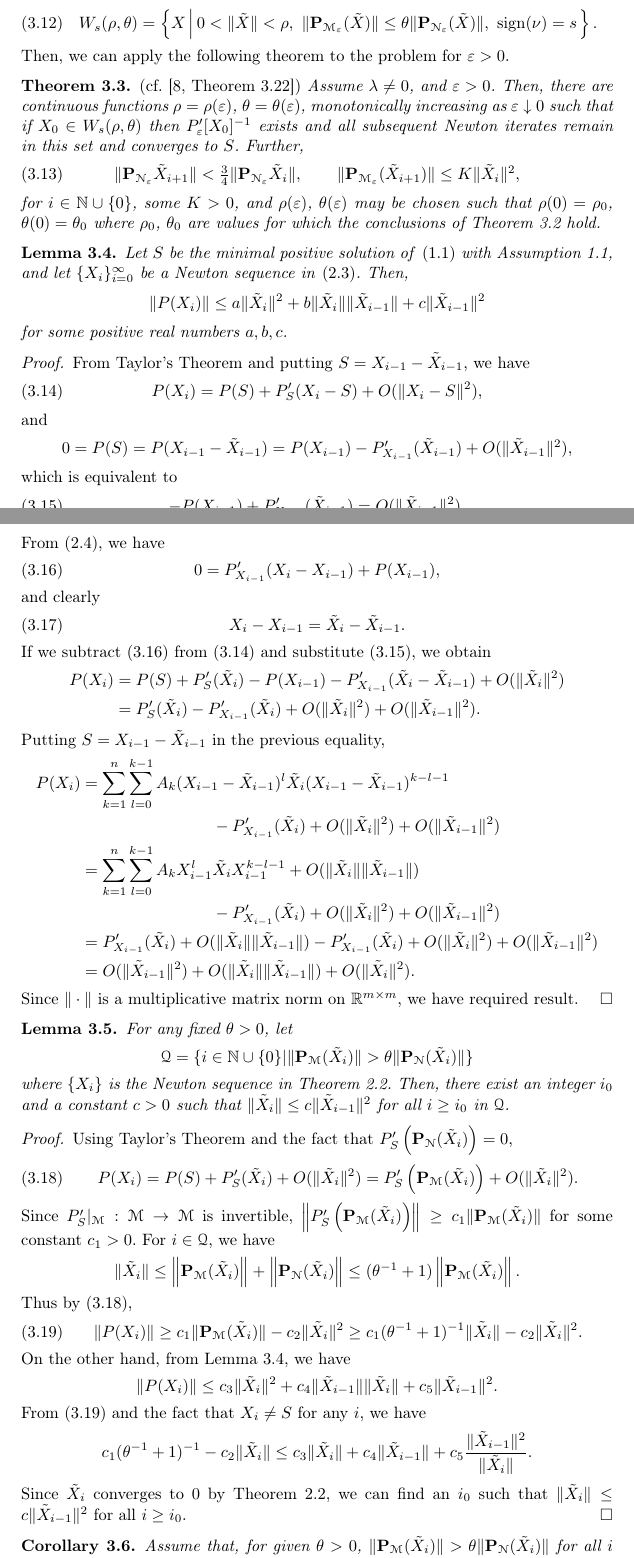
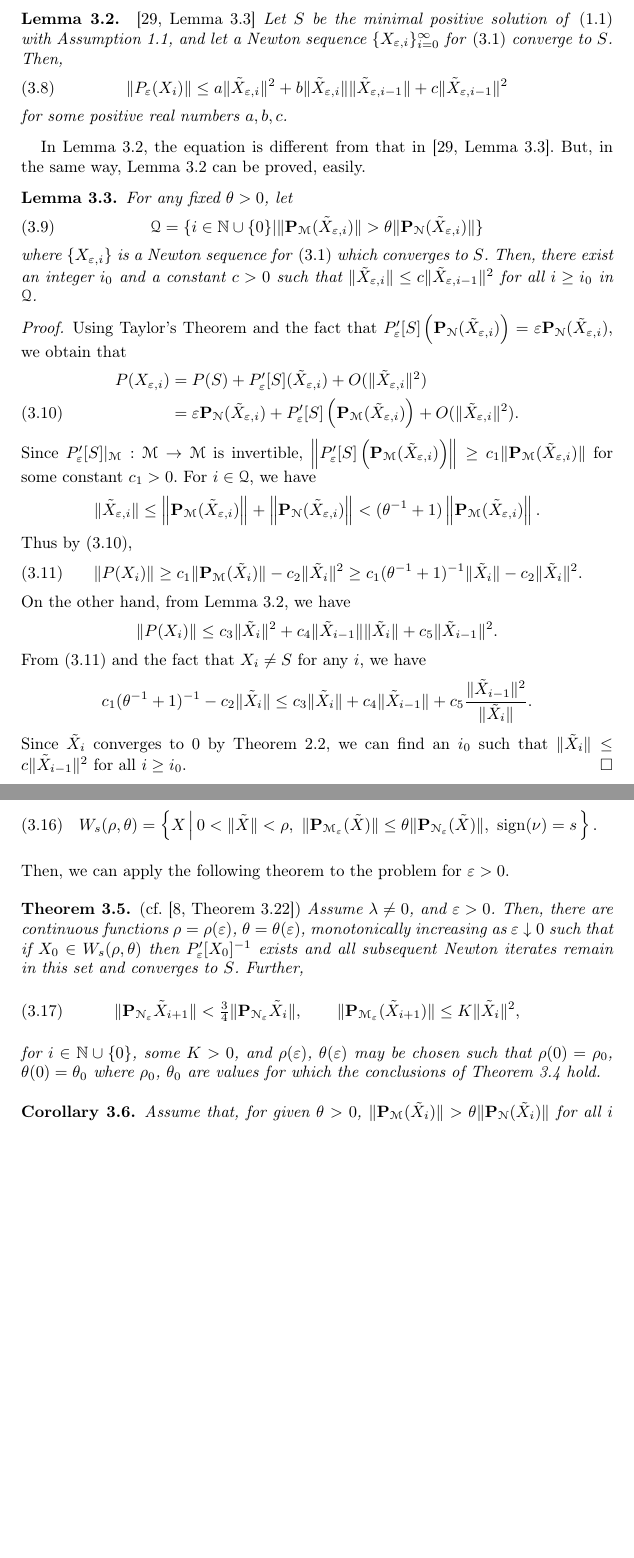
Before and after one commit to saibie/013_AdvancedMPE, a LaTeX paper (AdvMPE.tex): two parts of pages 5 and 6 of 9, joined at a grey line, cut so that both start at the same text, the shorter picture padded with empty space. Compiled offline with pdfLaTeX.

Commit message:
from BCMM

```diff
--- a/AdvMPE.tex
+++ b/AdvMPE.tex
@@ -371,6 +371,97 @@ In addition, we define $\pjn$ is a projection onto $\N$ parallel to $\M$, and $\
 	\end{equation}
 \end{proof}
 
+
+\begin{lemma}{\rm \cite[Lemma 3.3]{SeoSeoKim2018}}\label{lem:TaylorLemma}
+	Let $S$ be the minimal positive solution of \eqref{eq:MPE} with Assumption \ref{ass:MPE},
+	and let a Newton sequence $\{X_{\e,i}\}_{i=0}^{\infty}$ for \eqref{eq:epsMPE} converge to $S$. Then,
+	\begin{equation}
+		\| P_{\e}({X}_{i})\|\leq a\|\tilde{X}_{\e,i}\|^{2}+b\|\tilde{X}_{\e,i}\|\|\tilde{X}_{\e,i-1}\|+c\|\tilde{X}_{\e, i-1}\|^{2}
+	\end{equation}
+	for some positive real numbers $a,b,c$.
+\end{lemma}
+
+%\begin{proof}
+%	From Taylor's Theorem and putting $S = X_{i-1} - \tilde{X}_{i-1}$, we have
+%	\begin{equation}\label{eq:Taylor}
+%	P(X_{i}) = P(S) + P'_{S}(X_{i} - S) + O(\|X_{i} - S\|^{2}),
+%	\end{equation}
+%	and
+%	\begin{equation*}
+%	0 = P(S) = P(X_{i-1} - \tilde{X}_{i-1}) = P(X_{i-1}) - P'_{X_{i-1}}(\tilde{X}_{i-1}) + O(\|\tilde{X}_{i-1}\|^{2}),
+%	\end{equation*}
+%	which is equivalent to
+%	\begin{equation}\label{eq:TaylorMPE3}
+%	- P(X_{i-1}) + P'_{X_{i-1}}(\tilde{X}_{i-1}) = O(\|\tilde{X}_{i-1}\|^{2}).
+%	\end{equation}
+%	From \eqref{eq:NewtonStepMPE}, we have
+%	\begin{equation}\label{eq:NewtonStepAnother}
+%	0 = P'_{X_{i-1}}(X_{i} - X_{i-1}) + P(X_{i-1}),
+%	\end{equation}
+%	and clearly
+%	\begin{equation}
+%	X_{i} - X_{i-1} = \tXi - \tilde{X}_{i-1}.
+%	\end{equation}
+%	If we subtract \eqref{eq:NewtonStepAnother} from \eqref{eq:Taylor}
+%	and substitute \eqref{eq:TaylorMPE3}, we obtain
+%	\begin{align*}
+%	P(X_{i}) & = P(S) + P'_{S}(\tXi) - P(X_{i-1}) - P'_{X_{i-1}}(\tXi - \tilde{X}_{i-1}) + O(\|\tXi\|^{2}) \\
+%	& = P'_{S}(\tXi) - P'_{X_{i-1}}(\tXi) + O(\| \tXi \|^{2}) + O(\|\tilde{X}_{i-1}\|^{2}).
+%	\end{align*}
+%	Putting $S = X_{i-1} - \tilde{X}_{i-1}$ in the previous equality,
+%	\begin{align*}
+%	P(X_{i}) & = \sum_{k=1}^{n}\sum_{l=0}^{k-1}A_{k}(X_{i-1} - \tilde{X}_{i-1})^{l}\tXi(X_{i-1} - \tilde{X}_{i-1})^{k-l-1} \\
+%	& \qquad\qquad\qquad\qquad - P'_{X_{i-1}}(\tXi)	+ O(\| \tXi \|^{2}) + O(\|\tilde{X}_{i-1}\|^{2})\\
+%	& = \sum_{k=1}^{n}\sum_{l=0}^{k-1}A_{k}X_{i-1}^{l}\tXi X_{i-1}^{k-l-1} + O(\|\tXi\|\|\tilde{X}_{i-1}\|)\\
+%	& \qquad\qquad\qquad\qquad - P'_{X_{i-1}}(\tXi)	+ O(\| \tXi \|^{2}) + O(\|\tilde{X}_{i-1}\|^{2})\\
+%	& = P'_{X_{i-1}}(\tXi)+O(\|\tXi\|\|\tilde{X}_{i-1}\|)- P'_{X_{i-1}}(\tXi)+O(\| \tXi \|^{2}) + O(\|\tilde{X}_{i-1}\|^{2})\\
+%	& = O(\| \tilde{X}_{i-1} \|^{2}) + O(\| \tXi \|\| \tilde{X}_{i-1} \|) + O(\| \tXi \|^{2}).
+%	\end{align*}
+%	Since $\|\cdot\|$ is a multiplicative matrix norm on $\mathbb{R}^{m\times m}$,
+%	we have required result.
+%\end{proof}
+In Lemma \ref{lem:TaylorLemma}, the equation is different from that in \cite[Lemma 3.3]{SeoSeoKim2018}.
+But, in the same way, Lemma \ref{lem:TaylorLemma} can be proved, easily.
+
+\begin{lemma}\label{lem:DominatedPMconvergence}
+	For any fixed $\theta > 0$, let
+	\begin{equation}
+		\mathcal{Q} = \{i \in \NN \cup \{0\}|\|\pjm(\tilde{X}_{\e,i})\| > \theta \|\pjn(\tilde{X}_{\e,i})\|\}
+	\end{equation}
+	where $\{X_{\e, i}\}$ is a Newton sequence for \eqref{eq:epsMPE} which converges to $S$.
+	Then, there exist an integer $i_{0}$ and a constant $c > 0$ such that
+	$\| \tilde{X}_{\e,i}\| \leq c \| \tilde{X}_{\e,i-1} \|^{2}$ for all $i\geq i_{0}$ in $\mathcal{Q}$.
+\end{lemma}
+
+\begin{proof}
+	Using Taylor's Theorem and the fact that $P'_{\e}[S]\left(\pjn(\tilde{X}_{\e,i})\right) = \e\pjn(\tilde{X}_{\e,i})$, we obtain that
+	\begin{align*}
+		P(X_{\e,i}) &= P(S) + P'_{\e}[S](\tilde{X}_{\e,i}) + O(\|\tilde{X}_{\e,i}\|^{2}) \\
+		&= \e\pjn(\tilde{X}_{\e,i}) + P'_{\e}[S]\left(\pjm(\tilde{X}_{\e,i})\right) + O(\|\tilde{X}_{\e,i}\|^{2}). \numberthis\label{eq:TaylorMPE}
+	\end{align*}
+	Since $P'_{\e}[S]|_{\M} : \M \rightarrow \M$ is invertible, $\left\| P'_{\e}[S]\left(\pjm(\tilde{X}_{\e,i})\right)\right\| \geq c_{1}\|\pjm(\tilde{X}_{\e,i})\|$ for some constant $c_{1}>0$.
+	For $i\in\mathcal{Q}$, we have
+	\begin{equation*}
+		\|\tilde{X}_{\e,i}\| \leq \left\| \pjm(\tilde{X}_{\e,i})\right\| + \left\| \pjn(\tilde{X}_{\e,i})\right\| < (\theta^{-1} + 1) \left\| \pjm(\tilde{X}_{\e,i})\right\|.
+	\end{equation*}
+	Thus by \eqref{eq:TaylorMPE},
+	\begin{equation}\label{eq:NormofhatXi}
+	\|P(X_{i})\| \geq c_{1}\|\pjm(\tilde{X}_{i})\| - c_{2}\|\tilde{X}_{i}\|^{2} \geq c_{1}(\theta^{-1}+1)^{-1}\|\tilde{X}_{i}\| - c_{2}\|\tilde{X}_{i}\|^{2}.
+	\end{equation}
+	On the other hand, from Lemma \ref{lem:TaylorLemma}, we have
+	$$
+	\| P({X}_{i})\|\leq c_{3}\|\tilde{X}_{i}\|^{2}+c_{4}\|\tilde{X}_{i-1}\|\|\tilde{X}_{i}\|+c_{5}\|\tilde{X}_{i-1}\|^{2}.
+	$$
+	From \eqref{eq:NormofhatXi} and the fact that $X_{i}\neq S$ for
+	any $i$, we have
+	$$
+	c_{1}(\theta^{-1}+1)^{-1} - c_{2}\|\tilde{X}_{i}\| \leq c_{3}\|\tilde{X}_{i}\| + c_{4}\|\tilde{X}_{i-1}\| + c_{5}\frac{\|\tilde{X}_{i-1}\|^{2}}{\|\tilde{X}_{i}\|}.
+	$$
+	Since $\tilde{X}_{i}$ converges to $0$ by Theorem \ref{thm:ConvergenceNewtonMPE},
+	we can find an $i_{0}$ such that $\|\tilde{X}_{i}\|\leq c\|\tilde{X}_{i-1}\|^{2}$
+	for all $i\geq i_{0}$.
+\end{proof}
+
 \hrulefill
 
 Then,
@@ -423,97 +514,10 @@ Then, we can apply the following theorem to the problem for $\e > 0$.
 
 
 
-\begin{lemma}\label{lem:TaylorLemma}
-	Let $S$ be the minimal positive solution of \eqref{eq:MPE} with Assumption \ref{ass:MPE},
-	and let $\{X_{i}\}_{i=0}^{\infty}$ be a Newton sequence in \eqref{eq:NewtonStepMPE2}. Then,
-	$$
-	\| P({X}_{i})\|\leq a\|\tXi\|^{2}+b\|\tXi\|\|\tilde{X}_{i-1}\|+c\|\tilde{X}_{i-1}\|^{2}
-	$$
-	for some positive real numbers $a,b,c$.
-\end{lemma}
-
-\begin{proof}
-	From Taylor's Theorem and putting $S = X_{i-1} - \tilde{X}_{i-1}$, we have
-	\begin{equation}\label{eq:Taylor}
-	P(X_{i}) = P(S) + P'_{S}(X_{i} - S) + O(\|X_{i} - S\|^{2}),
-	\end{equation}
-	and
-	\begin{equation*}
-	0 = P(S) = P(X_{i-1} - \tilde{X}_{i-1}) = P(X_{i-1}) - P'_{X_{i-1}}(\tilde{X}_{i-1}) + O(\|\tilde{X}_{i-1}\|^{2}),
-	\end{equation*}
-	which is equivalent to
-	\begin{equation}\label{eq:TaylorMPE3}
-	- P(X_{i-1}) + P'_{X_{i-1}}(\tilde{X}_{i-1}) = O(\|\tilde{X}_{i-1}\|^{2}).
-	\end{equation}
-	From \eqref{eq:NewtonStepMPE}, we have
-	\begin{equation}\label{eq:NewtonStepAnother}
-	0 = P'_{X_{i-1}}(X_{i} - X_{i-1}) + P(X_{i-1}),
-	\end{equation}
-	and clearly
-	\begin{equation}
-	X_{i} - X_{i-1} = \tXi - \tilde{X}_{i-1}.
-	\end{equation}
-	If we subtract \eqref{eq:NewtonStepAnother} from \eqref{eq:Taylor}
-	and substitute \eqref{eq:TaylorMPE3}, we obtain
-	\begin{align*}
-	P(X_{i}) & = P(S) + P'_{S}(\tXi) - P(X_{i-1}) - P'_{X_{i-1}}(\tXi - \tilde{X}_{i-1}) + O(\|\tXi\|^{2}) \\
-	& = P'_{S}(\tXi) - P'_{X_{i-1}}(\tXi) + O(\| \tXi \|^{2}) + O(\|\tilde{X}_{i-1}\|^{2}).
-	\end{align*}
-	Putting $S = X_{i-1} - \tilde{X}_{i-1}$ in the previous equality,
-	\begin{align*}
-	P(X_{i}) & = \sum_{k=1}^{n}\sum_{l=0}^{k-1}A_{k}(X_{i-1} - \tilde{X}_{i-1})^{l}\tXi(X_{i-1} - \tilde{X}_{i-1})^{k-l-1} \\
-	& \qquad\qquad\qquad\qquad - P'_{X_{i-1}}(\tXi)	+ O(\| \tXi \|^{2}) + O(\|\tilde{X}_{i-1}\|^{2})\\
-	& = \sum_{k=1}^{n}\sum_{l=0}^{k-1}A_{k}X_{i-1}^{l}\tXi X_{i-1}^{k-l-1} + O(\|\tXi\|\|\tilde{X}_{i-1}\|)\\
-	& \qquad\qquad\qquad\qquad - P'_{X_{i-1}}(\tXi)	+ O(\| \tXi \|^{2}) + O(\|\tilde{X}_{i-1}\|^{2})\\
-	& = P'_{X_{i-1}}(\tXi)+O(\|\tXi\|\|\tilde{X}_{i-1}\|)- P'_{X_{i-1}}(\tXi)+O(\| \tXi \|^{2}) + O(\|\tilde{X}_{i-1}\|^{2})\\
-	& = O(\| \tilde{X}_{i-1} \|^{2}) + O(\| \tXi \|\| \tilde{X}_{i-1} \|) + O(\| \tXi \|^{2}).
-	\end{align*}
-	Since $\|\cdot\|$ is a multiplicative matrix norm on $\mathbb{R}^{m\times m}$,
-	we have required result.
-\end{proof}
 
 
 
 
-\begin{lemma}\label{lem:DominatedPMconvergence}
-	For any fixed $\theta > 0$, let
-	$$
-	\mathcal{Q} = \{i \in \NN \cup \{0\}|\|\pjm(\tXi)\| > \theta \|\pjn(\tXi)\|\}
-	$$
-	where $\{X_{i}\}$ is the Newton sequence in Theorem \ref{thm:ConvergenceNewtonMPE}.
-	Then, there exist an integer $i_{0}$ and a constant $c > 0$ such that
-	$\| \tXi\| \leq c \| \tilde{X}_{i-1} \|^{2}$ for all $i\geq i_{0}$ in $\mathcal{Q}$.
-\end{lemma}
-
-\begin{proof}
-	Using Taylor's Theorem and the fact that $P'_{S}\left(\pjn(\tXi)\right) = 0$,
-	\begin{equation}\label{eq:TaylorMPE}
-	P(X_{i}) = P(S) + P'_{S}(\tXi) + O(\|\tXi\|^{2}) = P'_{S}\left(\pjm(\tXi)\right) + O(\|\tXi\|^{2}).
-	\end{equation}
-	Since $P'_{S}|_{\M} : \M \rightarrow \M$ is
-	invertible, $\left\| P'_{S}\left(\pjm(\tXi)\right)\right\| \geq c_{1}\|\pjm(\tXi)\|$
-	for some constant $c_{1}>0$.
-	For $i\in\mathcal{Q}$, we have
-	\begin{equation*}
-	\|\tXi\| \leq \left\| \pjm(\tXi)\right\| + \left\| \pjn(\tXi)\right\|
-	\leq (\theta^{-1} + 1) \left\| \pjm(\tXi)\right\|.
-	\end{equation*}
-	Thus by \eqref{eq:TaylorMPE},
-	\begin{equation}\label{eq:NormofhatXi}
-	\|P(X_{i})\| \geq c_{1}\|\pjm(\tXi)\| - c_{2}\|\tXi\|^{2} \geq c_{1}(\theta^{-1}+1)^{-1}\|\tXi\| - c_{2}\|\tXi\|^{2}.
-	\end{equation}
-	On the other hand, from Lemma \ref{lem:TaylorLemma}, we have
-	$$
-	\| P({X}_{i})\|\leq c_{3}\|\tXi\|^{2}+c_{4}\|\tilde{X}_{i-1}\|\|\tXi\|+c_{5}\|\tilde{X}_{i-1}\|^{2}.
-	$$
-	From \eqref{eq:NormofhatXi} and the fact that $X_{i}\neq S$ for
-	any $i$, we have
-	$$
-	c_{1}(\theta^{-1}+1)^{-1} - c_{2}\|\tXi\| \leq c_{3}\|\tXi\| + c_{4}\|\tilde{X}_{i-1}\| + c_{5}\frac{\|\tilde{X}_{i-1}\|^{2}}{\|\tXi\|}.
-	$$
-	Since $\tXi$ converges to $0$ by Theorem \ref{thm:ConvergenceNewtonMPE},
-	we can find an $i_{0}$ such that $\|\tXi\|\leq c\|\tilde{X}_{i-1}\|^{2}$
-	for all $i\geq i_{0}$.\end{proof}
 \begin{corollary}
 	Assume that, for given $\theta>0$, $\|\pjm(\tXi)\|>\theta\|\pjn(\tXi)\|$
 	for all $i$ large enough. Then $X_{i}\rightarrow S$ quadratically.
```
Also changed, not shown: AdvMPE.pdf, 4 other files.
